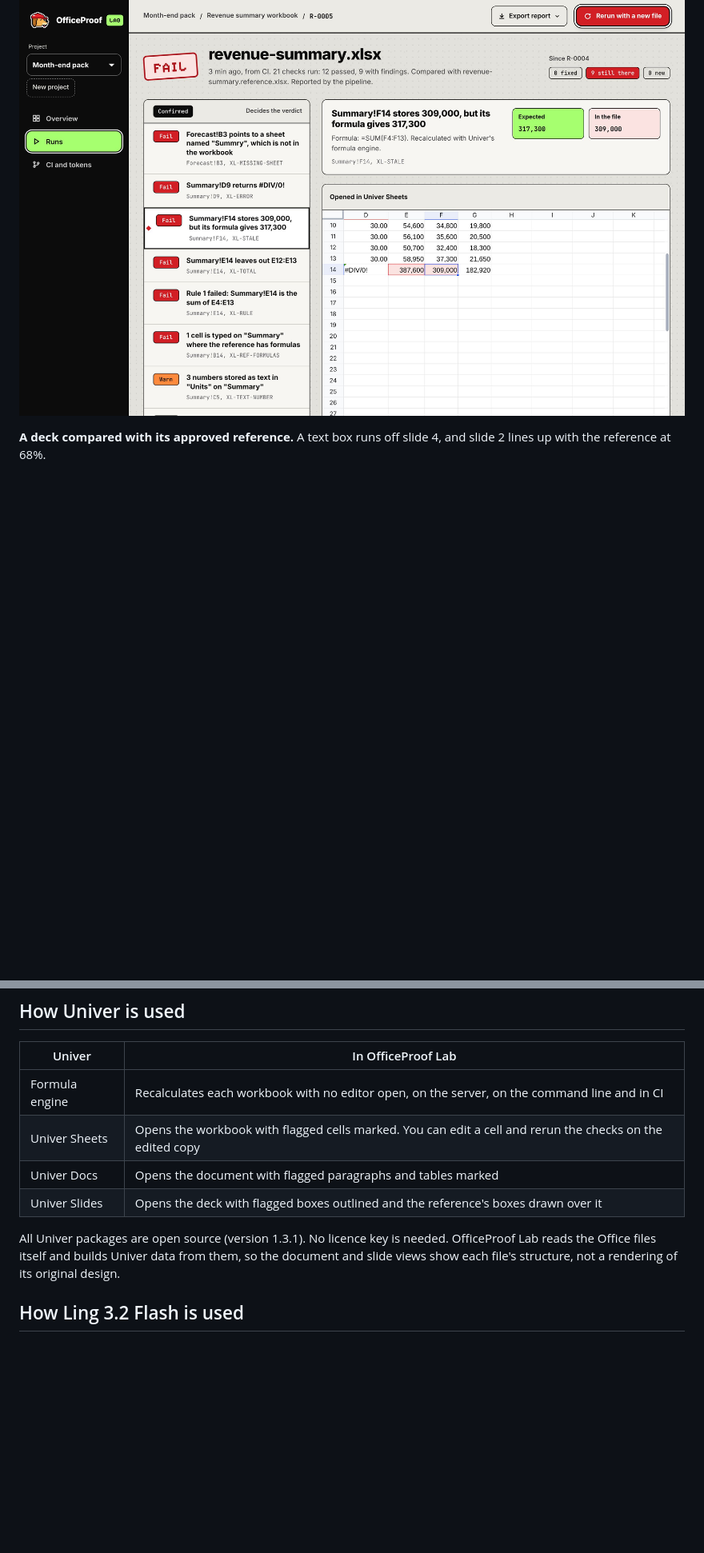
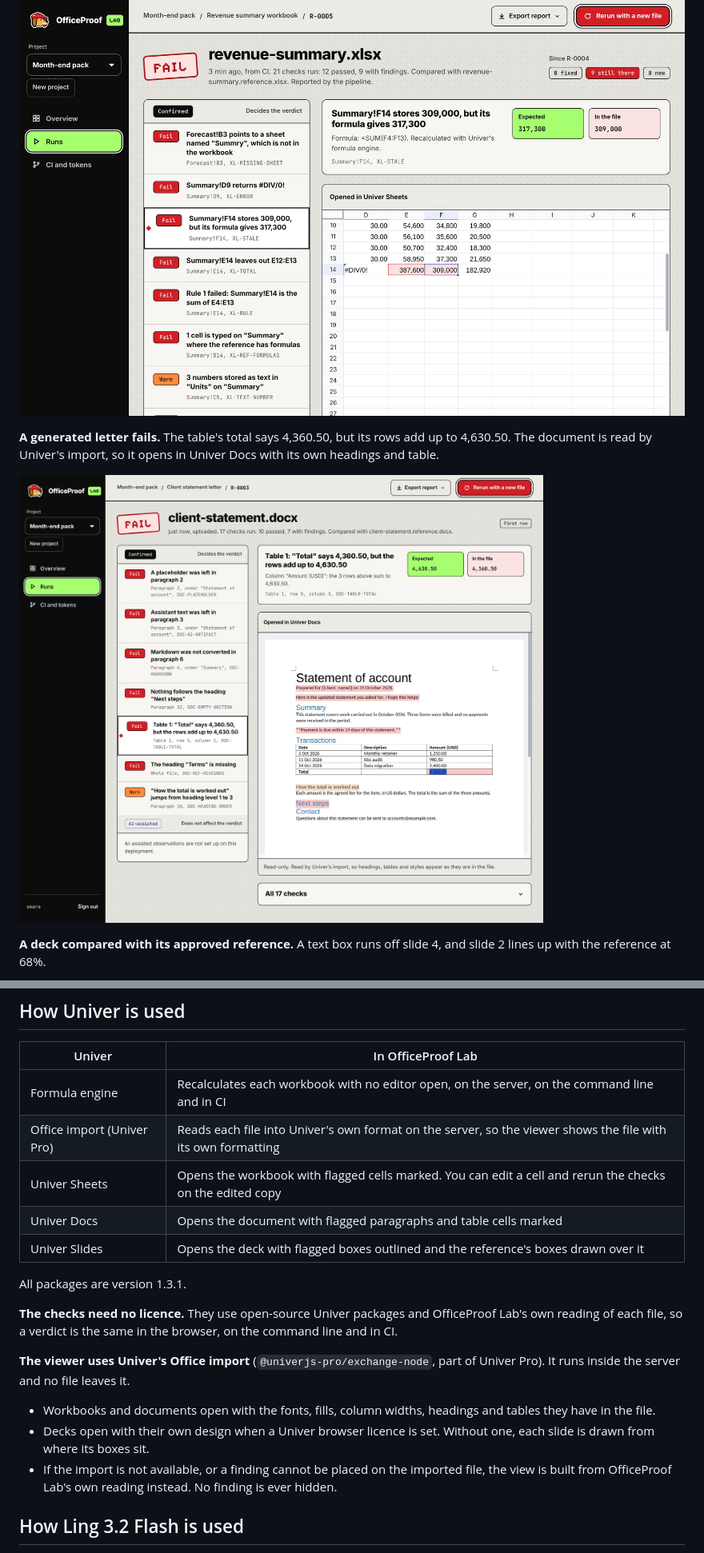
Before and after one commit to 0xNexuz/officeprooflab, a Markdown page: README.md, 2 parts joined by grey strips. Shown at 80% size. Drawn GitHub-style; pictures changed too: docs/screens/run-document.jpg (added); blank space fills up the shorter version.

```diff
--- a/README.md
+++ b/README.md
@@ -24,6 +24,10 @@ It works on `.xlsx`, `.docx` and `.pptx`, in the browser and in CI. Built with t
 **A generated workbook fails.** The stored total is 309,000, but the formula gives 317,300. The flagged cell is selected in Univer Sheets.
 
 ![A failing workbook run with the flagged cell selected in Univer Sheets](docs/screens/run-workbook.jpg)
+
+**A generated letter fails.** The table's total says 4,360.50, but its rows add up to 4,630.50. The document is read by Univer's import, so it opens in Univer Docs with its own headings and table.
+
+![A failing document run in Univer Docs, with the wrong total marked in the table](docs/screens/run-document.jpg)
 
 **A deck compared with its approved reference.** A text box runs off slide 4, and slide 2 lines up with the reference at 68%.
 
@@ -90,11 +94,20 @@ The [integration guide](docs/INTEGRATION.md) covers the config file, rules, othe
 | Univer | In OfficeProof Lab |
 | --- | --- |
 | Formula engine | Recalculates each workbook with no editor open, on the server, on the command line and in CI |
+| Office import (Univer Pro) | Reads each file into Univer's own format on the server, so the viewer shows the file with its own formatting |
 | Univer Sheets | Opens the workbook with flagged cells marked. You can edit a cell and rerun the checks on the edited copy |
-| Univer Docs | Opens the document with flagged paragraphs and tables marked |
+| Univer Docs | Opens the document with flagged paragraphs and table cells marked |
 | Univer Slides | Opens the deck with flagged boxes outlined and the reference's boxes drawn over it |
 
-All Univer packages are open source (version 1.3.1). No licence key is needed. OfficeProof Lab reads the Office files itself and builds Univer data from them, so the document and slide views show each file's structure, not a rendering of its original design.
+All packages are version 1.3.1.
+
+**The checks need no licence.** They use open-source Univer packages and OfficeProof Lab's own reading of each file, so a verdict is the same in the browser, on the command line and in CI.
+
+**The viewer uses Univer's Office import** (`@univerjs-pro/exchange-node`, part of Univer Pro). It runs inside the server and no file leaves it.
+
+- Workbooks and documents open with the fonts, fills, column widths, headings and tables they have in the file.
+- Decks open with their own design when a Univer browser licence is set. Without one, each slide is drawn from where its boxes sit.
+- If the import is not available, or a finding cannot be placed on the imported file, the view is built from OfficeProof Lab's own reading instead. No finding is ever hidden.
 
 ## How Ling 3.2 Flash is used
 
```
Also changed, not shown: other parts of README.md (+8 -1 lines), 17 other files.
